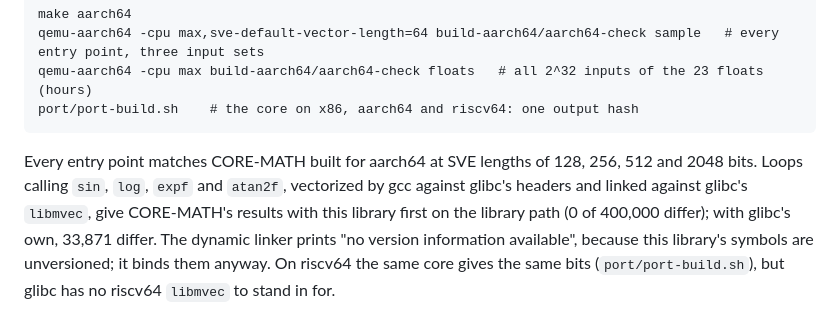
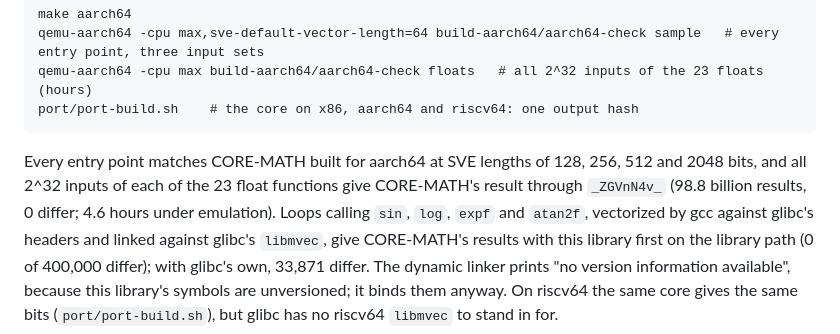
Before and after one commit to anun333/crmvec, a Markdown page: README.md, the part around the change. GitHub-like rendering.

Commit message:
README: every float input checked on aarch64 (23 x 2^32 under qemu, 0 differ)
Co-Authored-By: Claude Opus 5.5 <noreply@anthropic.com>

````diff
--- a/README.md
+++ b/README.md
@@ -207,7 +207,9 @@ qemu-aarch64 -cpu max build-aarch64/aarch64-check floats   # all 2^32 inputs of
 port/port-build.sh    # the core on x86, aarch64 and riscv64: one output hash
 ```
 Every entry point matches CORE-MATH built for aarch64 at SVE lengths of
-128, 256, 512 and 2048 bits. Loops calling `sin`, `log`, `expf` and
+128, 256, 512 and 2048 bits, and all 2^32 inputs of each of the 23 float
+functions give CORE-MATH's result through `_ZGVnN4v_` (98.8 billion
+results, 0 differ; 4.6 hours under emulation). Loops calling `sin`, `log`, `expf` and
 `atan2f`, vectorized by gcc against glibc's headers and linked against
 glibc's `libmvec`, give CORE-MATH's results with this library first on the
 library path (0 of 400,000 differ); with glibc's own, 33,871 differ. The
````
